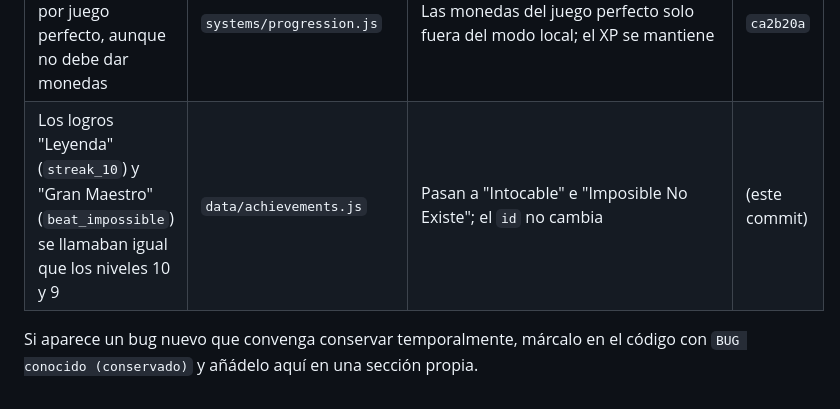
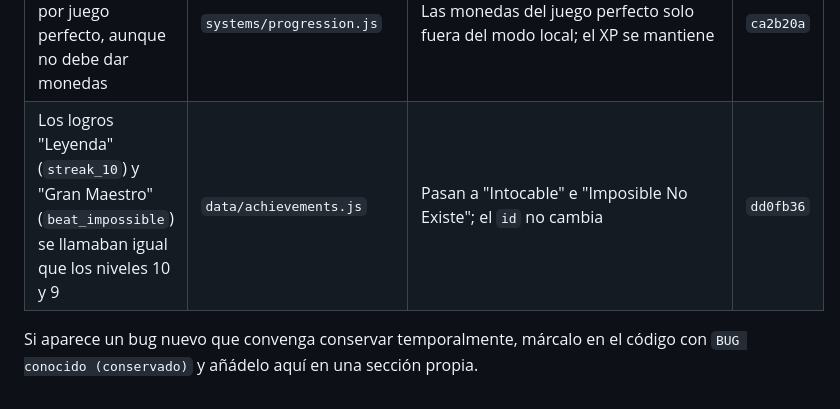
Before and after one commit to josemig2718-stack/Pong-Game, a Markdown page: docs/bugs-conocidos.md, the part around the change. Drawn GitHub-style.

Commit message:
Fase 0 · 8: close the phase
docs/bugs-conocidos.md now lists every Phase 0 fix with its commit
(the last row gets dd0fb36).

Checks for the whole phase:
- the regression suite passes 25/25 without re-recording anything in
  this commit;
- tsc reports zero errors;
- manual pass on file:// at 1280x800 and in a 390x844 touch context: a
  goal with each goal effect (classic, epic flash, confetti, shockwave),
  then pause, surrender and start again leaves no effect, slow-motion
  or shake behind; turning the music off and on from the pause menu
  resumes the match track where it was; turning the screen shake off
  cuts the current shake and new ones are ignored until it is back on;
  no console errors.

Co-Authored-By: Claude Opus 5.5 <noreply@anthropic.com>

```diff
--- a/docs/bugs-conocidos.md
+++ b/docs/bugs-conocidos.md
@@ -44,7 +44,7 @@ Fallos encontrados en la revisión previa a la actualización v2
 | "Rango Experto", "Leyenda Definitiva", "Fashionista" y "Grow Partner" podían no salir nunca: los de nivel solo se miraban al subir de nivel, "Fashionista" solo al comprar y "Grow Partner" exigía un número exacto de objetos | `systems/achievements.js`, `systems/progression.js` | Se comprueban también en `checkAllAchievements()`; "Grow Partner" pide al menos un objeto de pago | `470b3de` |
 | El tiempo en pausa contaba como tiempo jugado (inflaba "Pongmaníaco") y "Salir" perdía el tiempo desde el último guardado | `systems/stats.js`, `game/match.js` | `statsPauseClock()`/`statsResumeClock()` al pausar y reanudar; `quitGame()` guarda el tiempo y para el reloj (-1); el fin de partida también lo para, para no contarlo dos veces | `470b3de` |
 | El modo local daba Chemi Coins por juego perfecto, aunque no debe dar monedas | `systems/progression.js` | Las monedas del juego perfecto solo fuera del modo local; el XP se mantiene | `ca2b20a` |
-| Los logros "Leyenda" (`streak_10`) y "Gran Maestro" (`beat_impossible`) se llamaban igual que los niveles 10 y 9 | `data/achievements.js` | Pasan a "Intocable" e "Imposible No Existe"; el `id` no cambia | (este commit) |
+| Los logros "Leyenda" (`streak_10`) y "Gran Maestro" (`beat_impossible`) se llamaban igual que los niveles 10 y 9 | `data/achievements.js` | Pasan a "Intocable" e "Imposible No Existe"; el `id` no cambia | `dd0fb36` |
 
 Si aparece un bug nuevo que convenga conservar temporalmente, márcalo en el
 código con `BUG conocido (conservado)` y añádelo aquí en una sección propia.
```
